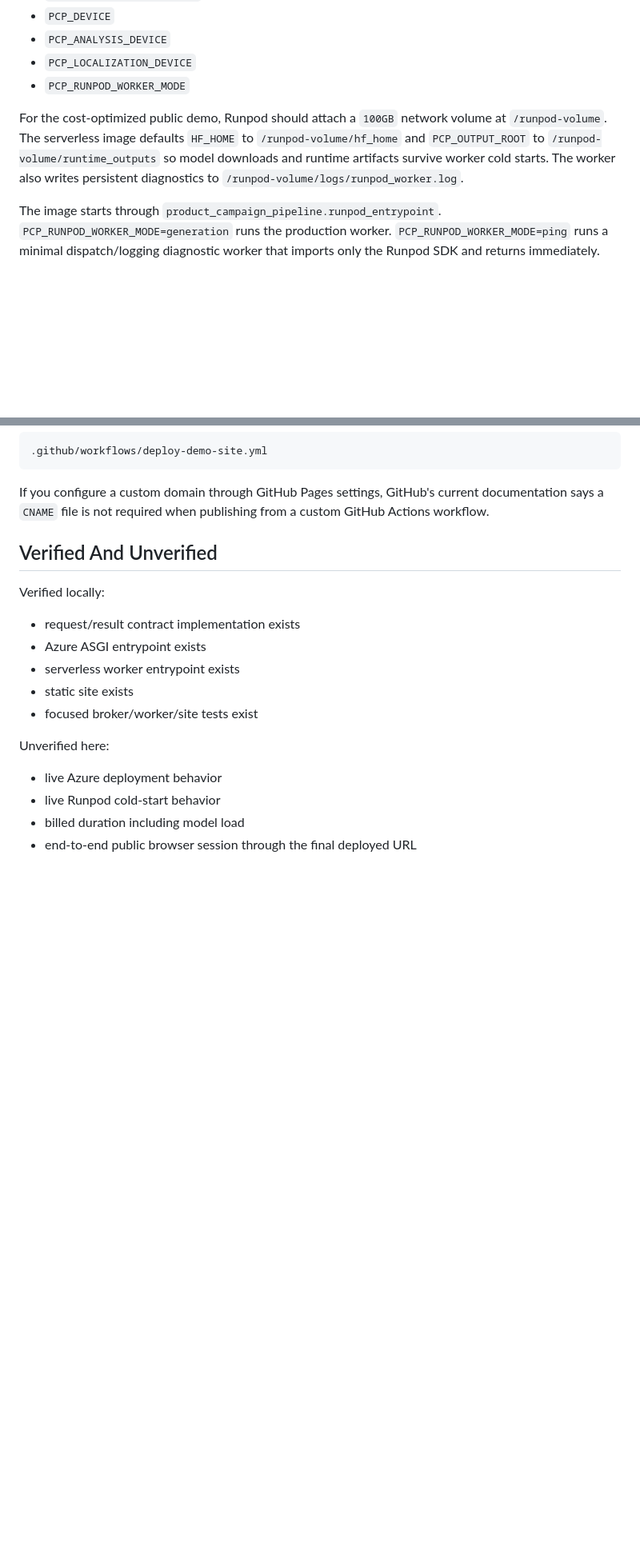
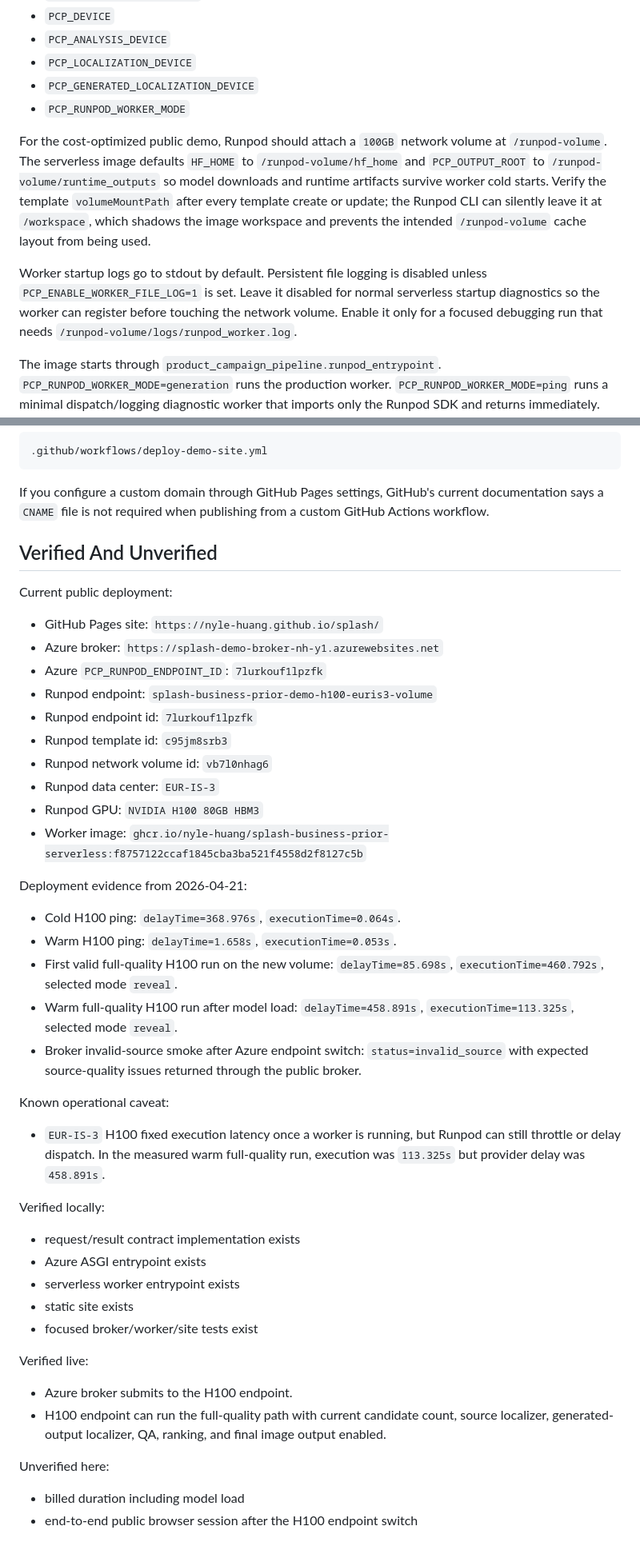
Before and after one commit to nyle-huang/splash, a Markdown page: docs/context/DEMO_DEPLOYMENT_STACK.md, 2 parts joined by grey strips. Shown at 80% size. Rendered like a GitHub page; blank space fills up the shorter version.

Commit message:
Document H100 demo deployment evidence

```diff
--- a/docs/context/DEMO_DEPLOYMENT_STACK.md
+++ b/docs/context/DEMO_DEPLOYMENT_STACK.md
@@ -110,13 +110,22 @@ Required worker environment variables:
 - `PCP_DEVICE`
 - `PCP_ANALYSIS_DEVICE`
 - `PCP_LOCALIZATION_DEVICE`
+- `PCP_GENERATED_LOCALIZATION_DEVICE`
 - `PCP_RUNPOD_WORKER_MODE`
 
 For the cost-optimized public demo, Runpod should attach a `100GB` network
 volume at `/runpod-volume`. The serverless image defaults `HF_HOME` to
 `/runpod-volume/hf_home` and `PCP_OUTPUT_ROOT` to
 `/runpod-volume/runtime_outputs` so model downloads and runtime artifacts survive
-worker cold starts. The worker also writes persistent diagnostics to
+worker cold starts. Verify the template `volumeMountPath` after every template
+create or update; the Runpod CLI can silently leave it at `/workspace`, which
+shadows the image workspace and prevents the intended `/runpod-volume` cache
+layout from being used.
+
+Worker startup logs go to stdout by default. Persistent file logging is disabled
+unless `PCP_ENABLE_WORKER_FILE_LOG=1` is set. Leave it disabled for normal
+serverless startup diagnostics so the worker can register before touching the
+network volume. Enable it only for a focused debugging run that needs
 `/runpod-volume/logs/runpod_worker.log`.
 
 The image starts through `product_campaign_pipeline.runpod_entrypoint`.
@@ -173,6 +182,37 @@ GitHub Actions workflow.
 
 ## Verified And Unverified
 
+Current public deployment:
+
+- GitHub Pages site: `https://nyle-huang.github.io/splash/`
+- Azure broker: `https://splash-demo-broker-nh-y1.azurewebsites.net`
+- Azure `PCP_RUNPOD_ENDPOINT_ID`: `7lurkouf1lpzfk`
+- Runpod endpoint: `splash-business-prior-demo-h100-euris3-volume`
+- Runpod endpoint id: `7lurkouf1lpzfk`
+- Runpod template id: `c95jm8srb3`
+- Runpod network volume id: `vb7l0nhag6`
+- Runpod data center: `EUR-IS-3`
+- Runpod GPU: `NVIDIA H100 80GB HBM3`
+- Worker image: `ghcr.io/nyle-huang/splash-business-prior-serverless:f8757122ccaf1845cba3ba521f4558d2f8127c5b`
+
+Deployment evidence from 2026-04-21:
+
+- Cold H100 ping: `delayTime=368.976s`, `executionTime=0.064s`.
+- Warm H100 ping: `delayTime=1.658s`, `executionTime=0.053s`.
+- First valid full-quality H100 run on the new volume:
+  `delayTime=85.698s`, `executionTime=460.792s`, selected mode `reveal`.
+- Warm full-quality H100 run after model load:
+  `delayTime=458.891s`, `executionTime=113.325s`, selected mode `reveal`.
+- Broker invalid-source smoke after Azure endpoint switch:
+  `status=invalid_source` with expected source-quality issues returned through
+  the public broker.
+
+Known operational caveat:
+
+- `EUR-IS-3` H100 fixed execution latency once a worker is running, but Runpod
+  can still throttle or delay dispatch. In the measured warm full-quality run,
+  execution was `113.325s` but provider delay was `458.891s`.
+
 Verified locally:
 
 - request/result contract implementation exists
@@ -181,9 +221,14 @@ Verified locally:
 - static site exists
 - focused broker/worker/site tests exist
 
+Verified live:
+
+- Azure broker submits to the H100 endpoint.
+- H100 endpoint can run the full-quality path with current candidate count,
+  source localizer, generated-output localizer, QA, ranking, and final image
+  output enabled.
+
 Unverified here:
 
-- live Azure deployment behavior
-- live Runpod cold-start behavior
 - billed duration including model load
-- end-to-end public browser session through the final deployed URL
+- end-to-end public browser session after the H100 endpoint switch
```
